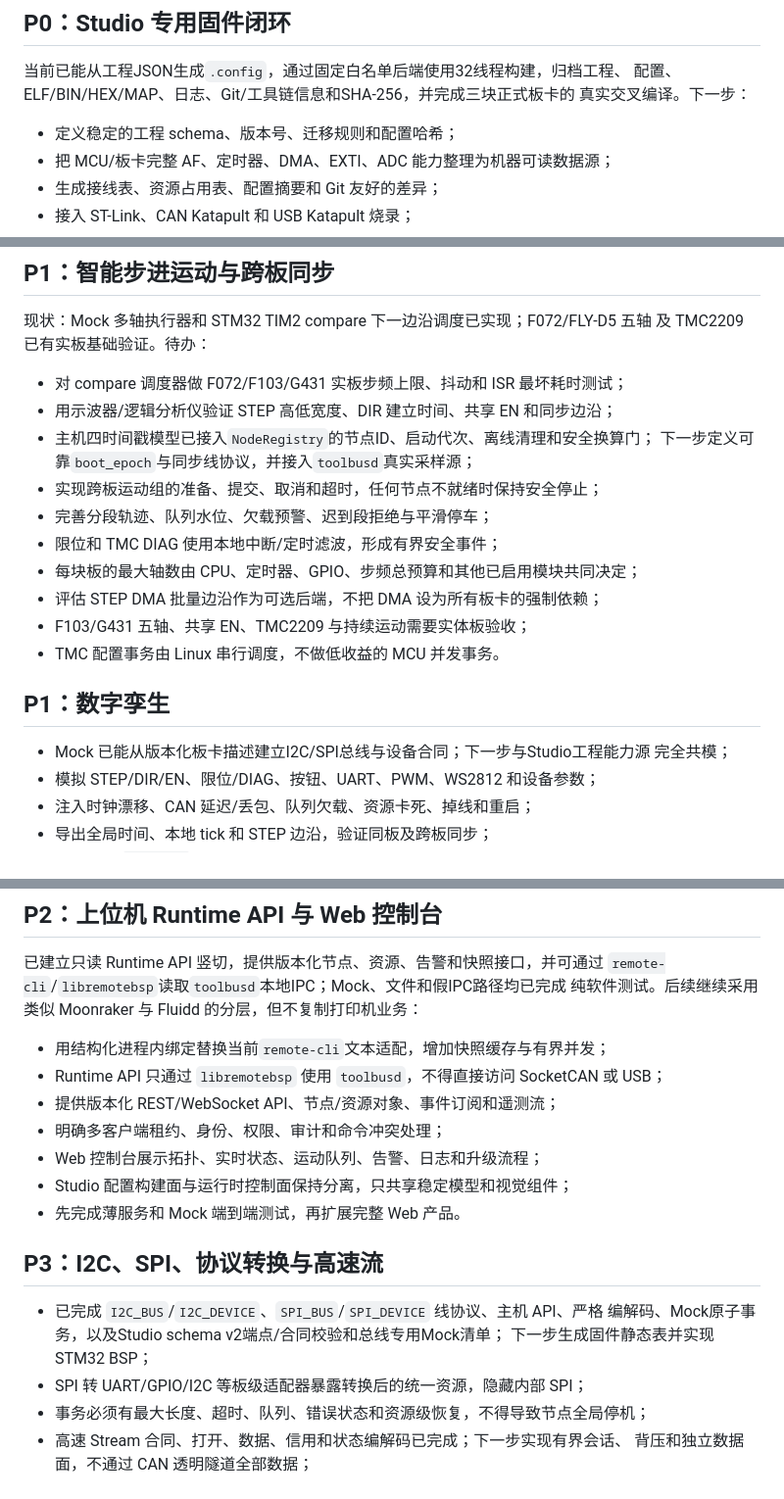
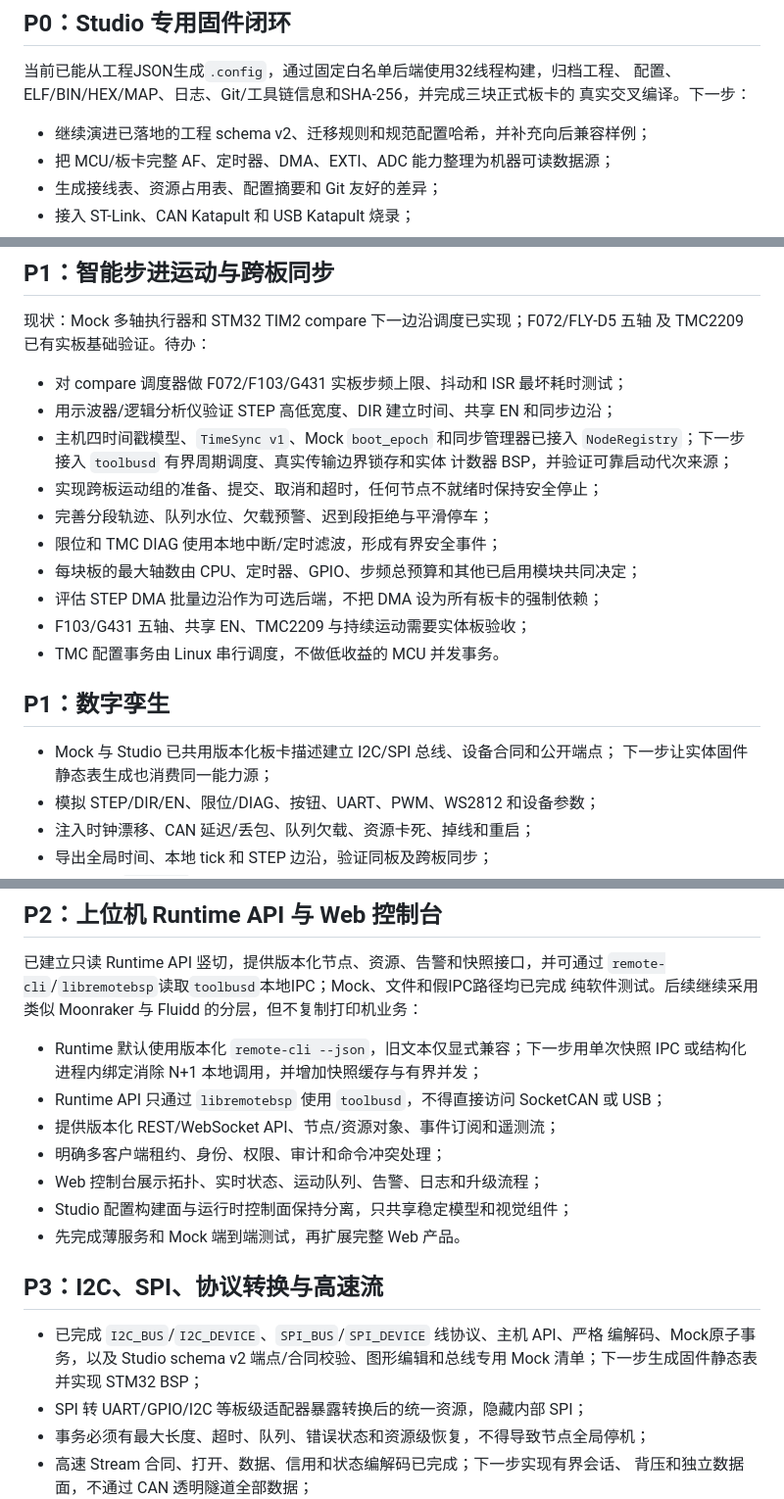
Before and after one commit to sendu2wfdx/RemoteBSP, a Markdown page: TODO.md, 3 parts joined by grey strips. Shown at 98% size. Drawn GitHub-style.

```diff
--- a/TODO.md
+++ b/TODO.md
@@ -18,7 +18,7 @@
 配置、ELF/BIN/HEX/MAP、日志、Git/工具链信息和SHA-256，并完成三块正式板卡的
 真实交叉编译。下一步：
 
-- 定义稳定的工程 schema、版本号、迁移规则和配置哈希；
+- 继续演进已落地的工程 schema v2、迁移规则和规范配置哈希，并补充向后兼容样例；
 - 把 MCU/板卡完整 AF、定时器、DMA、EXTI、ADC 能力整理为机器可读数据源；
 - 生成接线表、资源占用表、配置摘要和 Git 友好的差异；
 - 接入 ST-Link、CAN Katapult 和 USB Katapult 烧录；
@@ -53,8 +53,9 @@
 
 - 对 compare 调度器做 F072/F103/G431 实板步频上限、抖动和 ISR 最坏耗时测试；
 - 用示波器/逻辑分析仪验证 STEP 高低宽度、DIR 建立时间、共享 EN 和同步边沿；
-- 主机四时间戳模型已接入`NodeRegistry`的节点ID、启动代次、离线清理和安全换算门；
-  下一步定义可靠`boot_epoch`与同步线协议，并接入`toolbusd`真实采样源；
+- 主机四时间戳模型、`TimeSync v1`、Mock `boot_epoch` 和同步管理器已接入
+  `NodeRegistry`；下一步接入 `toolbusd` 有界周期调度、真实传输边界锁存和实体
+  计数器 BSP，并验证可靠启动代次来源；
 - 实现跨板运动组的准备、提交、取消和超时，任何节点不就绪时保持安全停止；
 - 完善分段轨迹、队列水位、欠载预警、迟到段拒绝与平滑停车；
 - 限位和 TMC DIAG 使用本地中断/定时滤波，形成有界安全事件；
@@ -65,8 +66,8 @@
 
 ## P1：数字孪生
 
-- Mock 已能从版本化板卡描述建立I2C/SPI总线与设备合同；下一步与Studio工程能力源
-  完全共模；
+- Mock 与 Studio 已共用版本化板卡描述建立 I2C/SPI 总线、设备合同和公开端点；
+  下一步让实体固件静态表生成也消费同一能力源；
 - 模拟 STEP/DIR/EN、限位/DIAG、按钮、UART、PWM、WS2812 和设备参数；
 - 注入时钟漂移、CAN 延迟/丢包、队列欠载、资源卡死、掉线和重启；
 - 导出全局时间、本地 tick 和 STEP 边沿，验证同板及跨板同步；
@@ -112,7 +113,8 @@ TMC2209 的 40000 bit/s 单线通信是运动模块的可选专用后端，不
 `remote-cli`/`libremotebsp`读取`toolbusd`本地IPC；Mock、文件和假IPC路径均已完成
 纯软件测试。后续继续采用类似 Moonraker 与 Fluidd 的分层，但不复制打印机业务：
 
-- 用结构化进程内绑定替换当前`remote-cli`文本适配，增加快照缓存与有界并发；
+- Runtime 默认使用版本化 `remote-cli --json`，旧文本仅显式兼容；下一步用单次快照
+  IPC 或结构化进程内绑定消除 N+1 本地调用，并增加快照缓存与有界并发；
 - Runtime API 只通过 `libremotebsp` 使用 `toolbusd`，不得直接访问 SocketCAN 或 USB；
 - 提供版本化 REST/WebSocket API、节点/资源对象、事件订阅和遥测流；
 - 明确多客户端租约、身份、权限、审计和命令冲突处理；
@@ -123,8 +125,8 @@ TMC2209 的 40000 bit/s 单线通信是运动模块的可选专用后端，不
 ## P3：I2C、SPI、协议转换与高速流
 
 - 已完成 `I2C_BUS`/`I2C_DEVICE`、`SPI_BUS`/`SPI_DEVICE` 线协议、主机 API、严格
-  编解码、Mock原子事务，以及Studio schema v2端点/合同校验和总线专用Mock清单；
-  下一步生成固件静态表并实现STM32 BSP；
+  编解码、Mock原子事务，以及 Studio schema v2 端点/合同校验、图形编辑和总线专用
+  Mock 清单；下一步生成固件静态表并实现 STM32 BSP；
 - SPI 转 UART/GPIO/I2C 等板级适配器暴露转换后的统一资源，隐藏内部 SPI；
 - 事务必须有最大长度、超时、队列、错误状态和资源级恢复，不得导致节点全局停机；
 - 高速 Stream 合同、打开、数据、信用和状态编解码已完成；下一步实现有界会话、
```
Also changed, not shown: README.md (+10 -7 lines), docs/README.md (+4 -4 lines).
